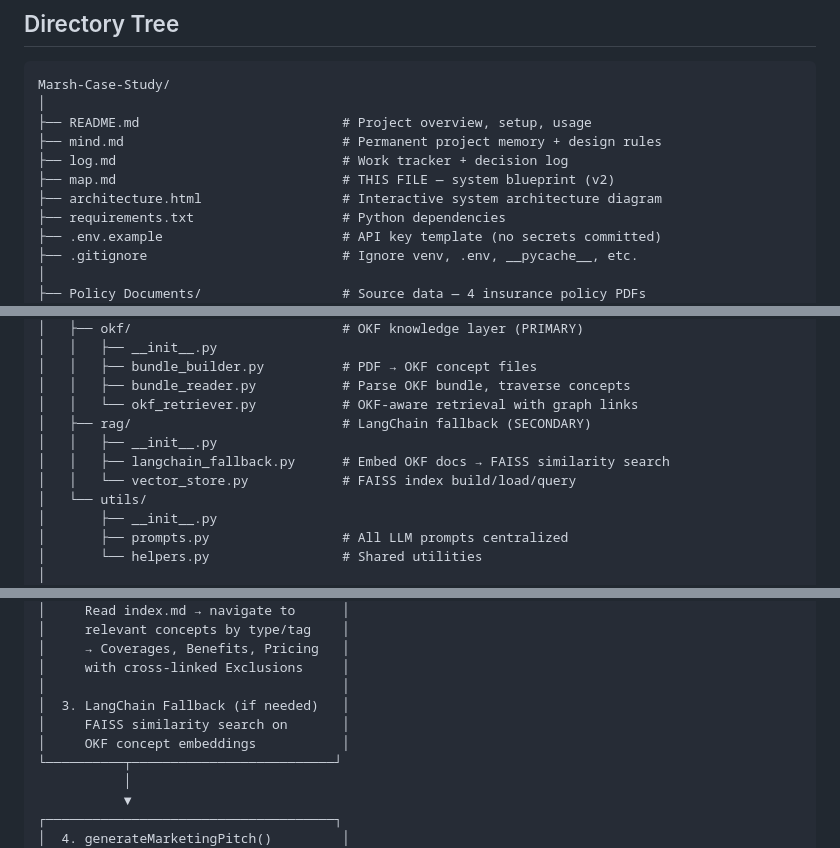
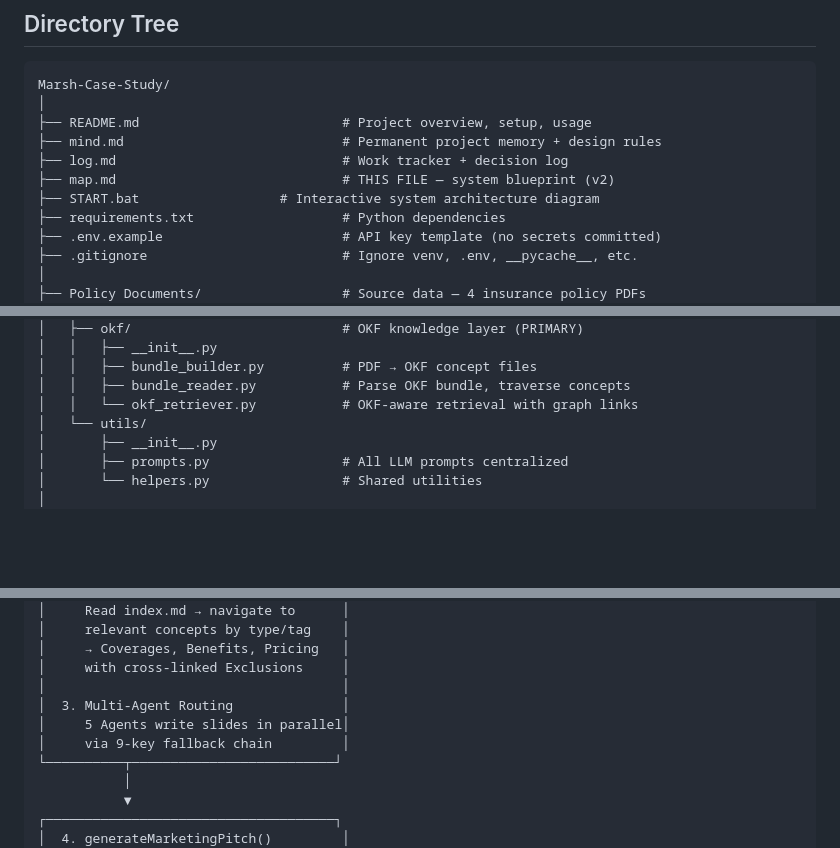
Before and after one commit to AbhiAJ001/Marsh-Case-Study, a Markdown page: map.md, 3 parts joined by grey strips. Drawn GitHub-style; blank space fills up the shorter version.

Commit message:
Docs: Update documentation to reflect final V2 multi-agent architecture and START.bat

```diff
--- a/map.md
+++ b/map.md
@@ -15,7 +15,7 @@ Marsh-Case-Study/
 ├── mind.md                            # Permanent project memory + design rules
 ├── log.md                             # Work tracker + decision log
 ├── map.md                             # THIS FILE — system blueprint (v2)
-├── architecture.html                  # Interactive system architecture diagram
+├── START.bat                  # Interactive system architecture diagram
 ├── requirements.txt                   # Python dependencies
 ├── .env.example                       # API key template (no secrets committed)
 ├── .gitignore                         # Ignore venv, .env, __pycache__, etc.
@@ -61,10 +61,6 @@ Marsh-Case-Study/
 │   │   ├── bundle_builder.py          # PDF → OKF concept files
 │   │   ├── bundle_reader.py           # Parse OKF bundle, traverse concepts
 │   │   └── okf_retriever.py           # OKF-aware retrieval with graph links
-│   ├── rag/                           # LangChain fallback (SECONDARY)
-│   │   ├── __init__.py
-│   │   ├── langchain_fallback.py      # Embed OKF docs → FAISS similarity search
-│   │   └── vector_store.py            # FAISS index build/load/query
 │   └── utils/
 │       ├── __init__.py
 │       ├── prompts.py                 # All LLM prompts centralized
@@ -153,9 +149,9 @@ USER (Browser)
 │     → Coverages, Benefits, Pricing   │
 │     with cross-linked Exclusions     │
 │                                      │
-│  3. LangChain Fallback (if needed)   │
-│     FAISS similarity search on       │
-│     OKF concept embeddings           │
+│  3. Multi-Agent Routing              │
+│     5 Agents write slides in parallel│
+│     via 9-key fallback chain         │
 └──────────┬──────────────────────────┘
            │
            ▼
```
Also changed, not shown: log.md (+29 -29 lines).
